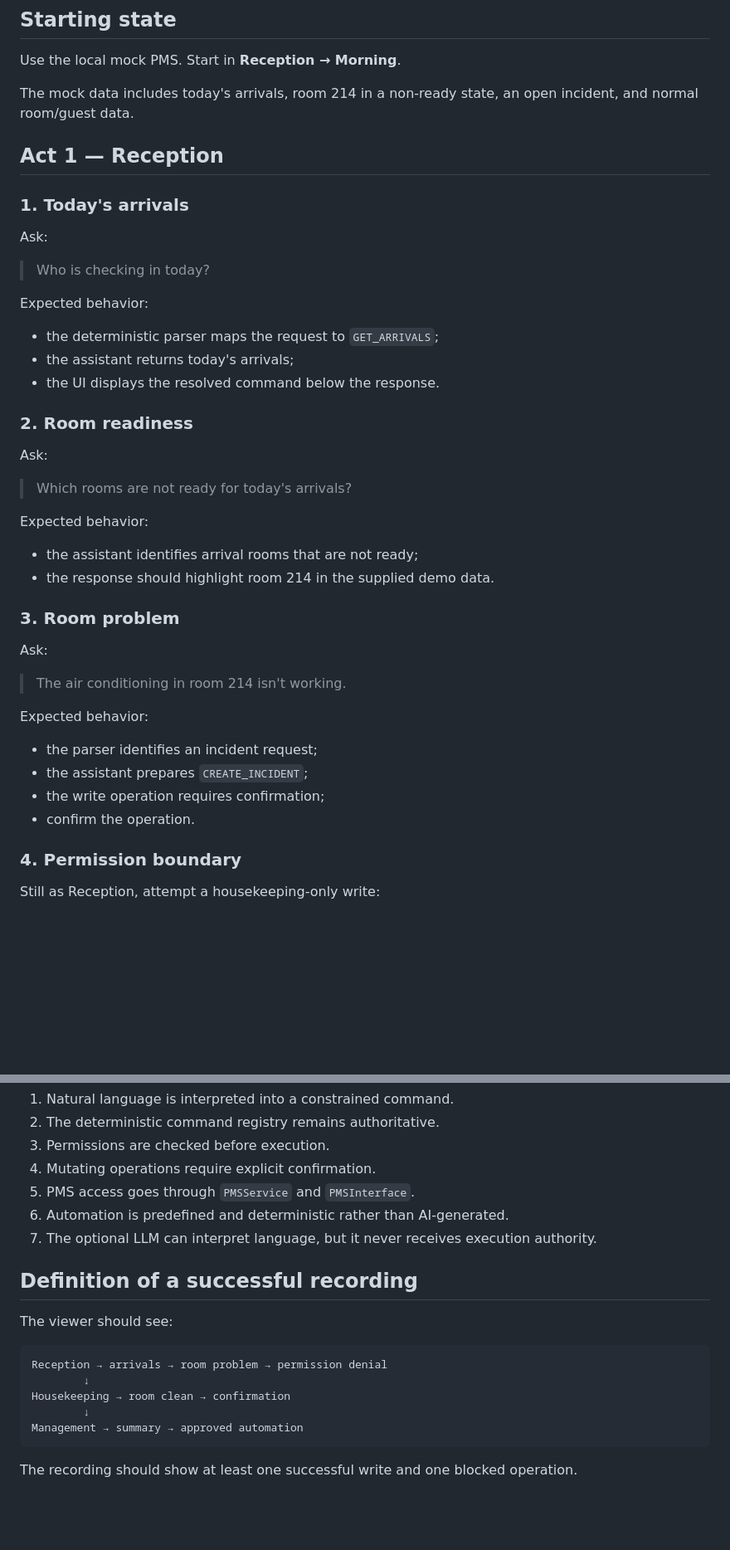
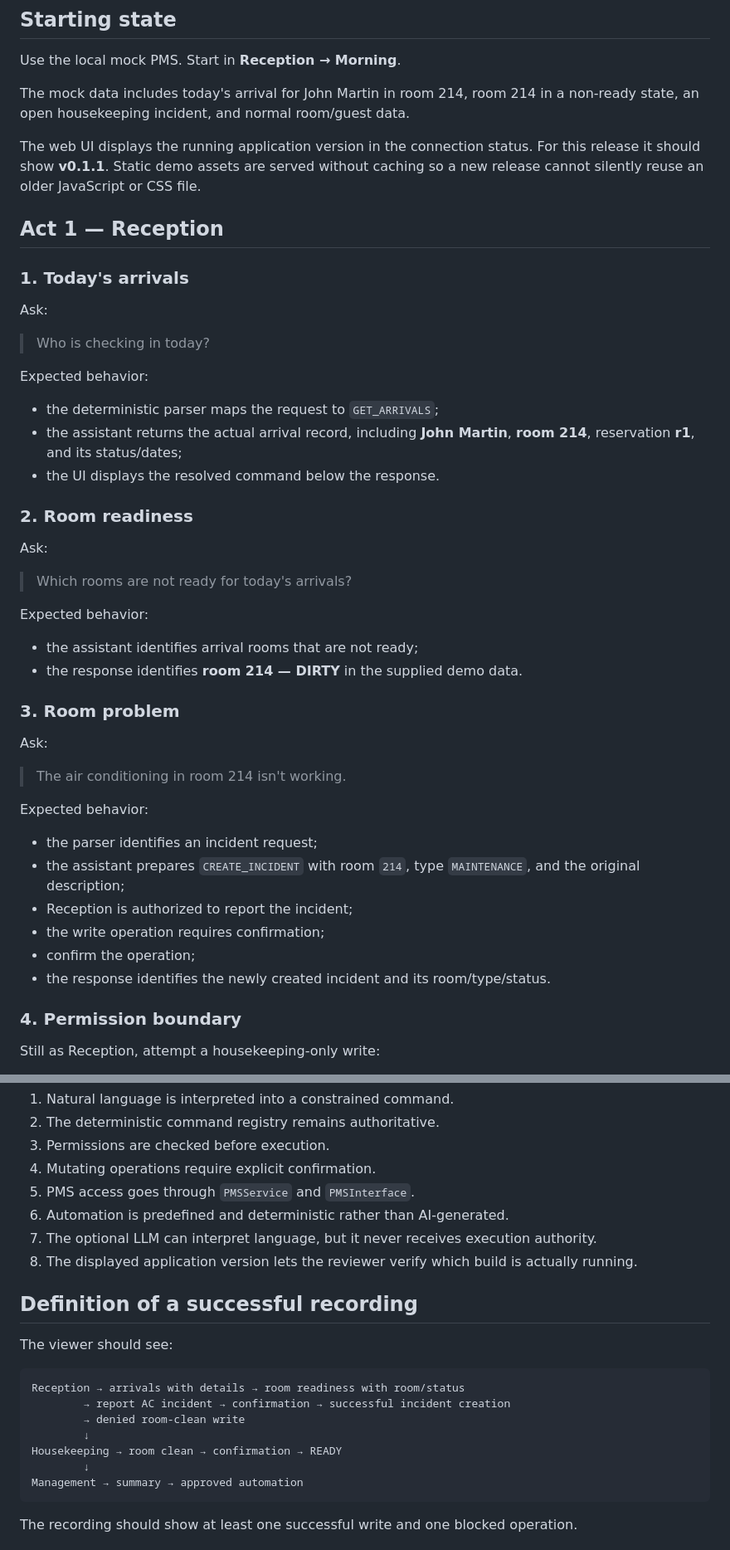
Before and after one commit to Rosila42/hotel_chatbot, a Markdown page: docs/portfolio-demo.md, 2 parts joined by grey strips. Shown at 83% size. Drawn GitHub-style; blank space fills up the shorter version.

Commit message:
docs: align portfolio demo with working permissions and detailed output

````diff
--- a/docs/portfolio-demo.md
+++ b/docs/portfolio-demo.md
@@ -6,7 +6,9 @@ This script is the intended 3–4 minute demonstration of the current hotel assi
 
 Use the local mock PMS. Start in **Reception → Morning**.
 
-The mock data includes today's arrivals, room 214 in a non-ready state, an open incident, and normal room/guest data.
+The mock data includes today's arrival for John Martin in room 214, room 214 in a non-ready state, an open housekeeping incident, and normal room/guest data.
+
+The web UI displays the running application version in the connection status. For this release it should show **v0.1.1**. Static demo assets are served without caching so a new release cannot silently reuse an older JavaScript or CSS file.
 
 ## Act 1 — Reception
 
@@ -19,7 +21,7 @@ Ask:
 Expected behavior:
 
 - the deterministic parser maps the request to `GET_ARRIVALS`;
-- the assistant returns today's arrivals;
+- the assistant returns the actual arrival record, including **John Martin**, **room 214**, reservation **r1**, and its status/dates;
 - the UI displays the resolved command below the response.
 
 ### 2. Room readiness
@@ -31,7 +33,7 @@ Ask:
 Expected behavior:
 
 - the assistant identifies arrival rooms that are not ready;
-- the response should highlight room 214 in the supplied demo data.
+- the response identifies **room 214 — DIRTY** in the supplied demo data.
 
 ### 3. Room problem
 
@@ -42,9 +44,11 @@ Ask:
 Expected behavior:
 
 - the parser identifies an incident request;
-- the assistant prepares `CREATE_INCIDENT`;
+- the assistant prepares `CREATE_INCIDENT` with room `214`, type `MAINTENANCE`, and the original description;
+- Reception is authorized to report the incident;
 - the write operation requires confirmation;
-- confirm the operation.
+- confirm the operation;
+- the response identifies the newly created incident and its room/type/status.
 
 ### 4. Permission boundary
 
@@ -137,15 +142,18 @@ The demonstration should make these points visible:
 5. PMS access goes through `PMSService` and `PMSInterface`.
 6. Automation is predefined and deterministic rather than AI-generated.
 7. The optional LLM can interpret language, but it never receives execution authority.
+8. The displayed application version lets the reviewer verify which build is actually running.
 
 ## Definition of a successful recording
 
 The viewer should see:
 
 ```text
-Reception → arrivals → room problem → permission denial
+Reception → arrivals with details → room readiness with room/status
+        → report AC incident → confirmation → successful incident creation
+        → denied room-clean write
         ↓
-Housekeeping → room clean → confirmation
+Housekeeping → room clean → confirmation → READY
         ↓
 Management → summary → approved automation
 ```
````
Also changed, not shown: other parts of docs/portfolio-demo.md (+3 -2 lines).
